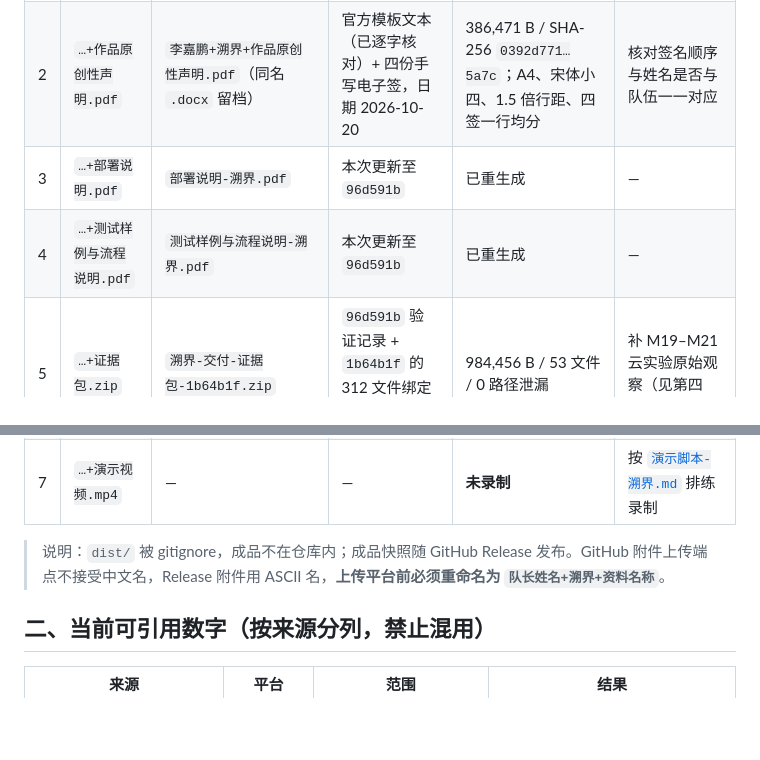
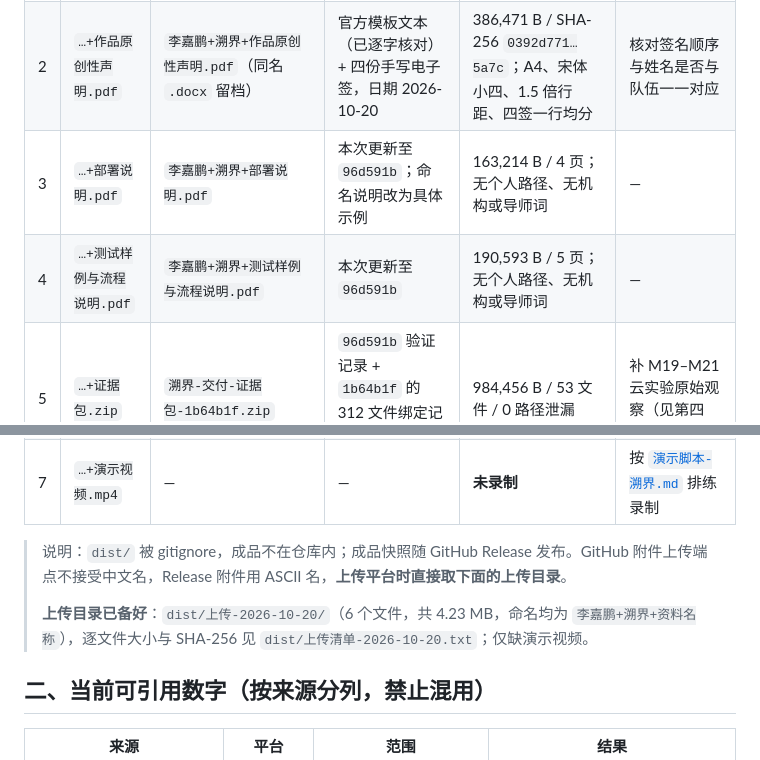
Before and after one commit to TinyPandar/AgentGuard, a Markdown page: competition/submission/交付总表-2026-10-20.md, 2 parts joined by grey strips. Rendered like a GitHub page; blank space fills up the shorter version.

Commit message:
docs(delivery): 备好按队长姓名命名的上传目录
- 部署说明：命名说明由占位符改为具体示例（李嘉鹏+溯界+部署说明.pdf），重新生成 PDF
- 交付总表：槽位 3/4 更新为实际文件名与体积；注明上传目录 dist/上传-2026-10-20/
  （6 文件 / 4.23 MB）与清单文件位置
- 已核验四份 PDF：无个人路径、无机构或导师词

```diff
--- a/competition/submission/交付总表-2026-10-20.md
+++ b/competition/submission/交付总表-2026-10-20.md
@@ -10,13 +10,15 @@
 |---|---|---|---|---|---|
 | 1 | `…+作品报告.pdf` | `李嘉鹏+溯界+作品报告.pdf`（源文件 `溯界-作品报告-1b64b1f.pdf`） | LaTeX，绑定快照 `1b64b1f`（运行时源码与 CI 验证的 `96d591b` 逐字节一致） | 23 页 / 421,517 B / SHA-256 `1e8509cc…5099`；CI 编译 0 溢出、0 缺字、0 未定义引用；摘要 421 字、16 条文献、312 份源码零偏差 | 正式宋体（SimSun）环境复核 |
 | 2 | `…+作品原创性声明.pdf` | `李嘉鹏+溯界+作品原创性声明.pdf`（同名 `.docx` 留档） | 官方模板文本（已逐字核对）+ 四份手写电子签，日期 2026-10-20 | 386,471 B / SHA-256 `0392d771…5a7c`；A4、宋体小四、1.5 倍行距、四签一行均分 | 核对签名顺序与姓名是否与队伍一一对应 |
-| 3 | `…+部署说明.pdf` | `部署说明-溯界.pdf` | 本次更新至 `96d591b` | 已重生成 | — |
-| 4 | `…+测试样例与流程说明.pdf` | `测试样例与流程说明-溯界.pdf` | 本次更新至 `96d591b` | 已重生成 | — |
+| 3 | `…+部署说明.pdf` | `李嘉鹏+溯界+部署说明.pdf` | 本次更新至 `96d591b`；命名说明改为具体示例 | 163,214 B / 4 页；无个人路径、无机构或导师词 | — |
+| 4 | `…+测试样例与流程说明.pdf` | `李嘉鹏+溯界+测试样例与流程说明.pdf` | 本次更新至 `96d591b` | 190,593 B / 5 页；无个人路径、无机构或导师词 | — |
 | 5 | `…+证据包.zip` | `溯界-交付-证据包-1b64b1f.zip` | `96d591b` 验证记录 + `1b64b1f` 的 312 文件绑定记录 + 本次离线评测 | 984,456 B / 53 文件 / 0 路径泄漏 | 补 M19–M21 云实验原始观察（见第四节） |
 | 6 | `…+可执行程序.zip` | `溯界-交付-源码包-d2a93e6.zip`（LaTeX 工程同名日期包） | `d2a93e6`（运行时源码与 `96d591b` 逐字节一致），522 文件 / 2.29 MB | 凭据扫描 clean（2 处自标合成夹具已注明）；含 `1b64b1f` 验证记录与重写后的报告源码 | 干净机安装 / 启动复验 |
 | 7 | `…+演示视频.mp4` | — | — | **未录制** | 按 [`演示脚本-溯界.md`](演示脚本-溯界.md) 排练录制 |
 
-> 说明：`dist/` 被 gitignore，成品不在仓库内；成品快照随 GitHub Release 发布。GitHub 附件上传端点不接受中文名，Release 附件用 ASCII 名，**上传平台前必须重命名为 `队长姓名+溯界+资料名称`**。
+> 说明：`dist/` 被 gitignore，成品不在仓库内；成品快照随 GitHub Release 发布。GitHub 附件上传端点不接受中文名，Release 附件用 ASCII 名，**上传平台时直接取下面的上传目录**。
+>
+> **上传目录已备好**：`dist/上传-2026-10-20/`（6 个文件，共 4.23 MB，命名均为 `李嘉鹏+溯界+资料名称`），逐文件大小与 SHA-256 见 `dist/上传清单-2026-10-20.txt`；仅缺演示视频。
 
 ## 二、当前可引用数字（按来源分列，禁止混用）
 
```
Also changed, not shown: competition/submission/部署说明-溯界.md (+1 -1 lines).
